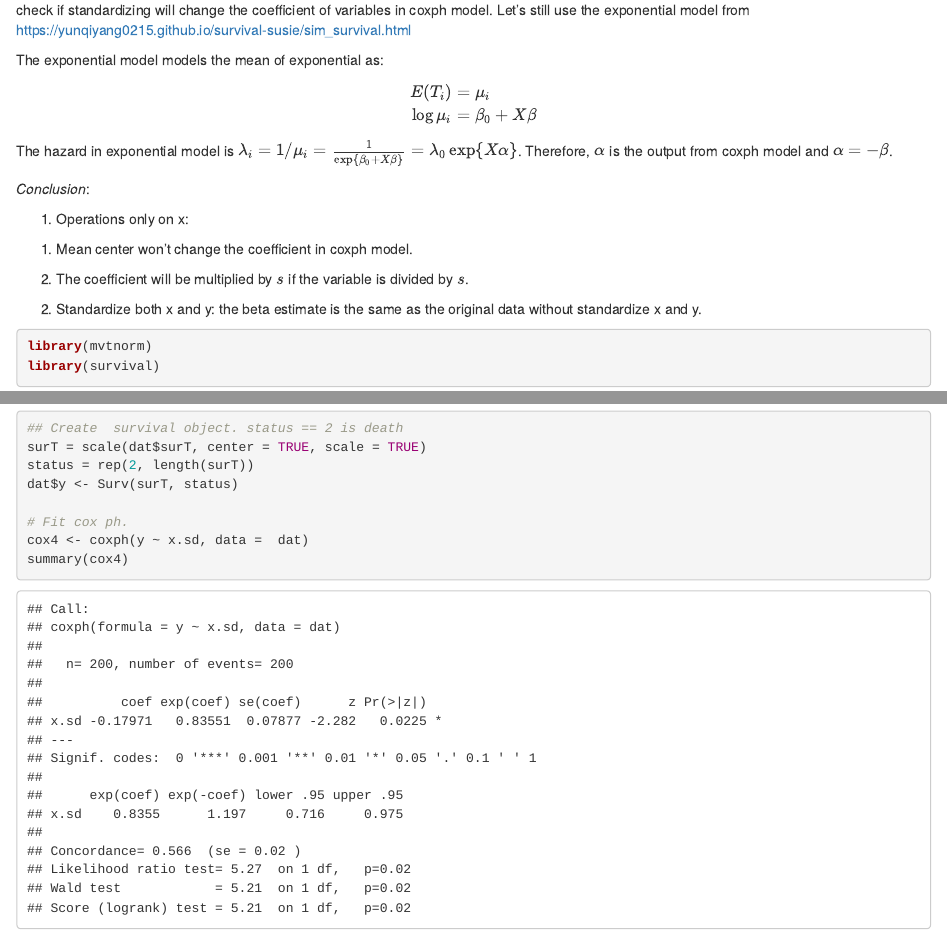
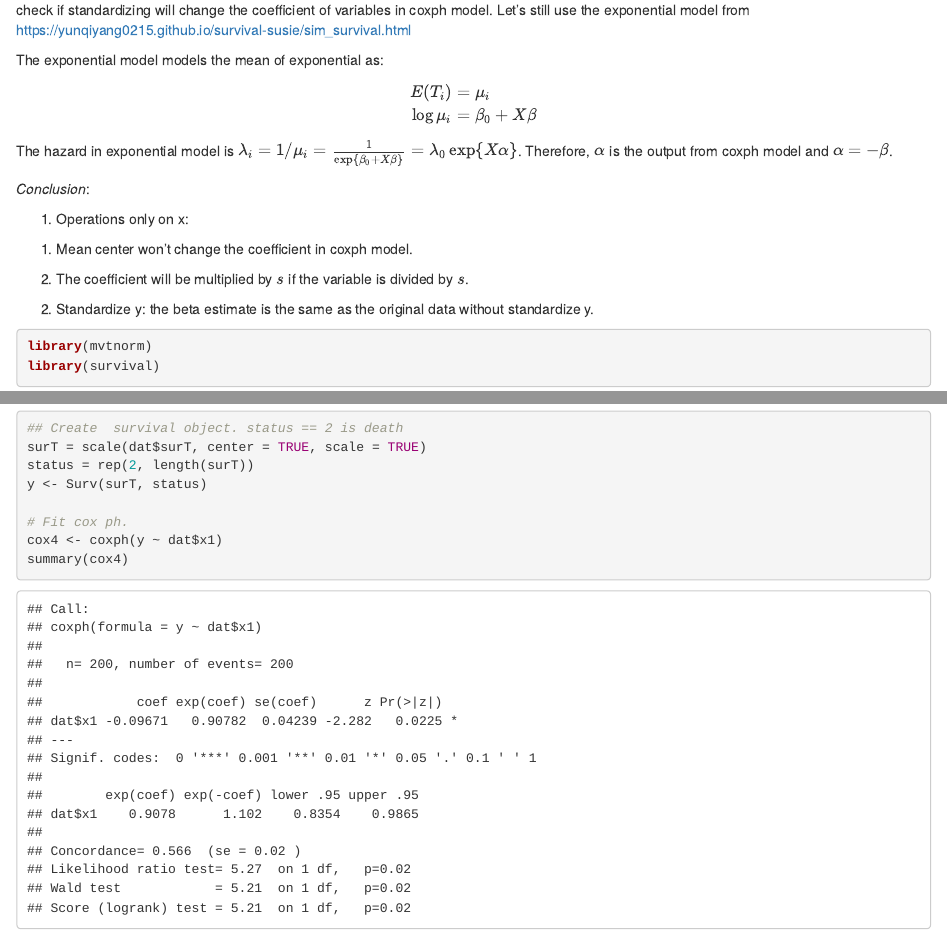
Before and after one commit to yunqiyang0215/survival-susie, an R Markdown document (analysis/check_coxph_fit.Rmd): the page in a window 1100 px wide, from 230 px down, and a second part further down, joined at a grey line. Rendered offline with R 4.5, knitr and Pandoc, with nearby package versions.

Commit message:
wflow_publish("analysis/check_coxph_fit.Rmd")

````diff
--- a/analysis/check_coxph_fit.Rmd
+++ b/analysis/check_coxph_fit.Rmd
@@ -27,7 +27,7 @@ The hazard in exponential model is $\lambda_i = 1/\mu_i=\frac{1}{\exp\{\beta_0+X
 (2) The coefficient will be multiplied by $s$ if the variable is divided by $s$.
 
 
-2. Standardize both x and y: the beta estimate is the same as the original data without standardize x and y.
+2. Standardize y: the beta estimate is the same as the original data without standardize y.
 
 ```{r}
 library(mvtnorm)
@@ -97,15 +97,15 @@ summary(cox2)
 summary(cox3)
 ```
 
-### Effect of standardize both y and X
+### Effect of standardize y.
 
 ```{r}
 ## Create  survival object. status == 2 is death
 surT = scale(dat$surT, center = TRUE, scale = TRUE)
 status = rep(2, length(surT))
-dat$y <- Surv(surT, status)
+y <- Surv(surT, status)
 
 # Fit cox ph.
-cox4 <- coxph(y ~ x.sd, data =  dat)
+cox4 <- coxph(y ~ dat$x1)
 summary(cox4)
 ```
````
